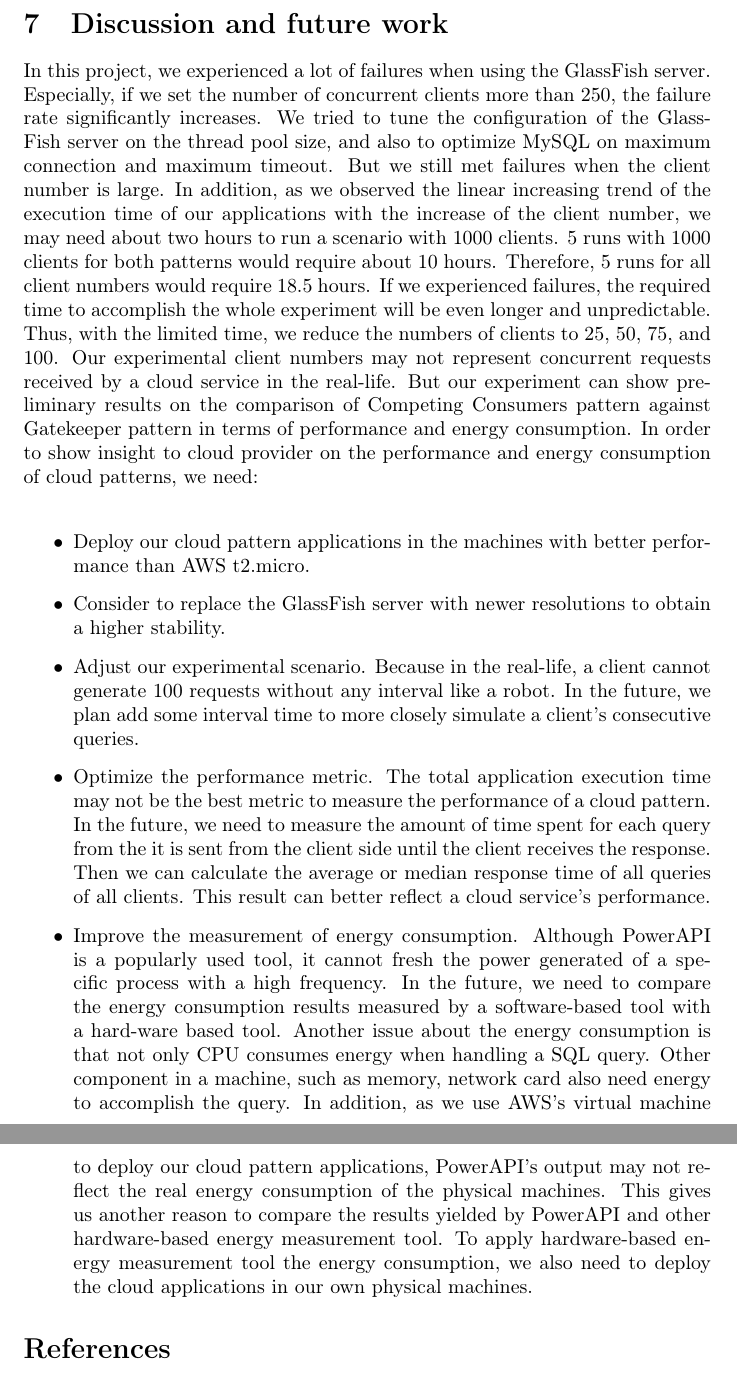
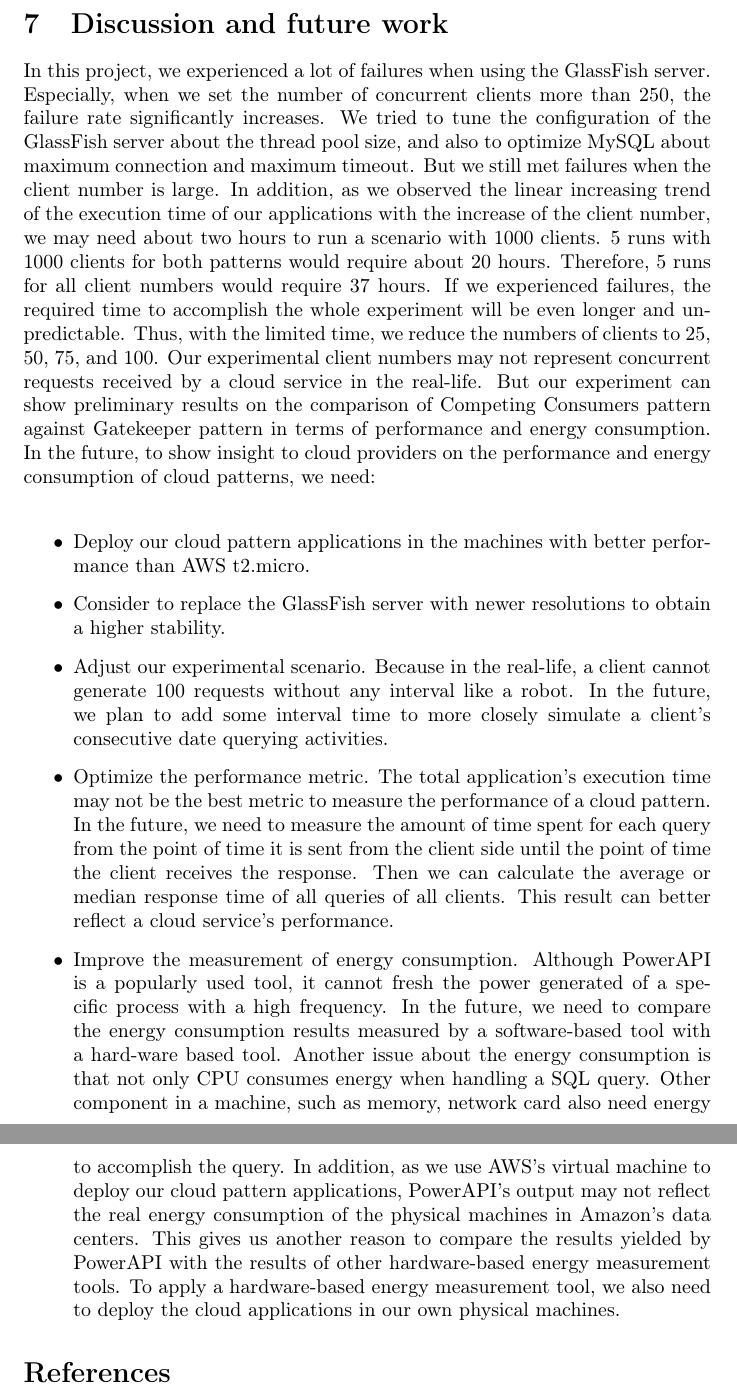
Before and after one commit to YJZhangChina/Cloud_pattern_project, a LaTeX document (report/TP3Report.tex): two parts of pages 14 and 15 of 15, joined at a grey line, cut so that both start at the same text. Compiled offline with pdfLaTeX.

Commit message:
Update Section 7

```diff
--- a/report/TP3Report.tex
+++ b/report/TP3Report.tex
@@ -345,14 +345,14 @@ We observe that the data nodes of the Competing Consumers pattern consume signif
 In both cloud design patterns, the energy consumption tends to increase with the increase of the concurrent client numbers. In the Competing Consumers pattern, energy consumption increases linearly with the number of clients when the client number is from 25 to 75. But when the client number is from 75 to 100, the energy consumption only slightly increases. One explanation is that, based on the network connection capacity (among AWS instances) and the data nodes' MySQL processing capacity, the four data nodes in this pattern can handle up to $\frac{75\times100}{4}=1875$ requests per second. When the number of clients is more than 75, the network connection and the data nodes will reach their maximum capacity. Therefore, the increasing trend of the energy consumption tends to slow down with the increase of the number of clients. For the Gatekeeper pattern, the energy consumption tends to linearly increase with the increase of the number of clients. There is only a little difference of energy consumption between 25 clients and 50 clients in the Gatekeeper pattern, because Run \#2 of 25 clients is an outlier, which consume more than 100\% energy than other runs. In the future, we will eliminate outliers and use the median value of all runs to avoid this problem.
 
 \section{Discussion and future work}
-In this project, we experienced a lot of failures when using the GlassFish server. Especially, if we set the number of concurrent clients more than 250, the failure rate significantly increases. We tried to tune the configuration of the GlassFish server on the thread pool size, and also to optimize MySQL on maximum connection and maximum timeout. But we still met failures when the client number is large. In addition, as we observed the linear increasing trend of the execution time of our applications with the increase of the client number, we may need about two hours to run a scenario with 1000 clients. 5 runs with 1000 clients for both patterns would require about 10 hours. Therefore, 5 runs for all client numbers would require 18.5 hours. If we experienced failures, the required time to accomplish the whole experiment will be even longer and unpredictable. Thus, with the limited time, we reduce the numbers of clients to 25, 50, 75, and 100. Our experimental client numbers may not represent concurrent requests received by a cloud service in the real-life. But our experiment can show preliminary results on the comparison of Competing Consumers pattern against Gatekeeper pattern in terms of performance and energy consumption. In order to show insight to cloud provider on the performance and energy consumption of cloud patterns, we need:\\
+In this project, we experienced a lot of failures when using the GlassFish server. Especially, when we set the number of concurrent clients more than 250, the failure rate significantly increases. We tried to tune the configuration of the GlassFish server about the thread pool size, and also to optimize MySQL about maximum connection and maximum timeout. But we still met failures when the client number is large. In addition, as we observed the linear increasing trend of the execution time of our applications with the increase of the client number, we may need about two hours to run a scenario with 1000 clients. 5 runs with 1000 clients for both patterns would require about 20 hours. Therefore, 5 runs for all client numbers would require 37 hours. If we experienced failures, the required time to accomplish the whole experiment will be even longer and unpredictable. Thus, with the limited time, we reduce the numbers of clients to 25, 50, 75, and 100. Our experimental client numbers may not represent concurrent requests received by a cloud service in the real-life. But our experiment can show preliminary results on the comparison of Competing Consumers pattern against Gatekeeper pattern in terms of performance and energy consumption. In the future, to show insight to cloud providers on the performance and energy consumption of cloud patterns, we need:\\
 
 \begin{itemize}
 \item Deploy our cloud pattern applications in the machines with better performance than AWS t2.micro.
 \item Consider to replace the GlassFish server with newer resolutions to obtain a higher stability.
-\item Adjust our experimental scenario. Because in the real-life, a client cannot generate 100 requests without any interval like a robot. In the future, we plan add some interval time to more closely simulate a client's consecutive queries.
-\item Optimize the performance metric. The total application execution time may not be the best metric to measure the performance of a cloud pattern. In the future, we need to measure the amount of time spent for each query from the it is sent from the client side until the client receives the response. Then we can calculate the average or median response time of all queries of all clients. This result can better reflect a cloud service's performance.
-\item Improve the measurement of energy consumption. Although PowerAPI is a popularly used tool, it cannot fresh the power generated of a specific process with a high frequency. In the future, we need to compare the energy consumption results measured by a software-based tool with a hard-ware based tool. Another issue about the energy consumption is that not only CPU consumes energy when handling a SQL query. Other component in a machine, such as memory, network card also need energy to accomplish the query. In addition, as we use AWS's virtual machine to deploy our cloud pattern applications, PowerAPI's output may not reflect the real energy consumption of the physical machines. This gives us another reason to compare the results yielded by PowerAPI and other hardware-based energy measurement tool. To apply hardware-based energy measurement tool the energy consumption, we also need to deploy the cloud applications in our own physical machines.
+\item Adjust our experimental scenario. Because in the real-life, a client cannot generate 100 requests without any interval like a robot. In the future, we plan to add some interval time to more closely simulate a client's consecutive date querying activities.
+\item Optimize the performance metric. The total application's execution time may not be the best metric to measure the performance of a cloud pattern. In the future, we need to measure the amount of time spent for each query from the point of time it is sent from the client side until the point of time the client receives the response. Then we can calculate the average or median response time of all queries of all clients. This result can better reflect a cloud service's performance.
+\item Improve the measurement of energy consumption. Although PowerAPI is a popularly used tool, it cannot fresh the power generated of a specific process with a high frequency. In the future, we need to compare the energy consumption results measured by a software-based tool with a hard-ware based tool. Another issue about the energy consumption is that not only CPU consumes energy when handling a SQL query. Other component in a machine, such as memory, network card also need energy to accomplish the query. In addition, as we use AWS's virtual machine to deploy our cloud pattern applications, PowerAPI's output may not reflect the real energy consumption of the physical machines in Amazon's data centers. This gives us another reason to compare the results yielded by PowerAPI with the results of other hardware-based energy measurement tools. To apply a hardware-based energy measurement tool, we also need to deploy the cloud applications in our own physical machines.
 \end{itemize}
 
 \bibliographystyle{IEEEtran}
```
